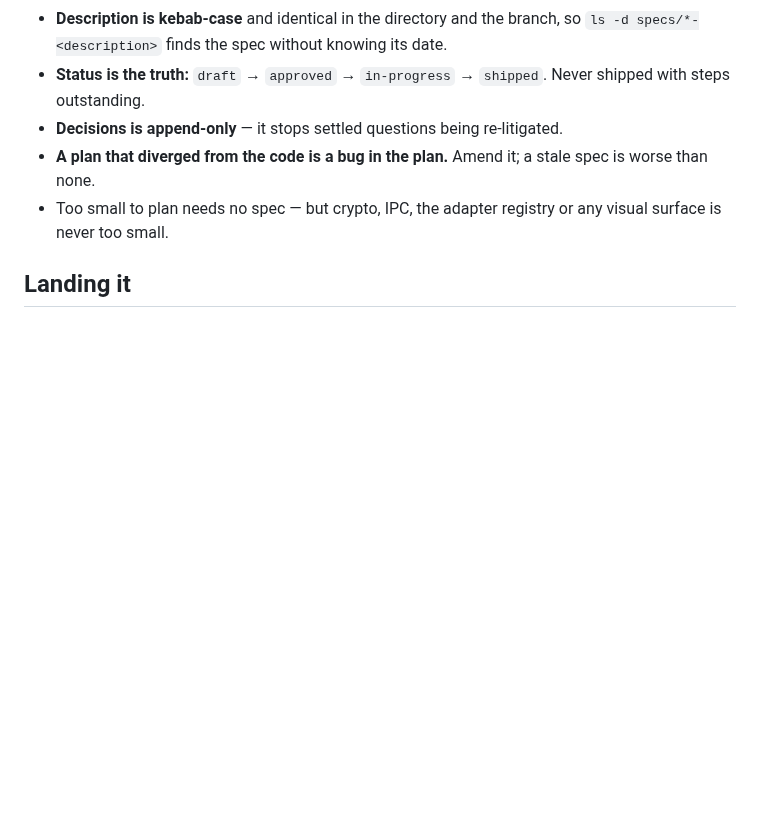
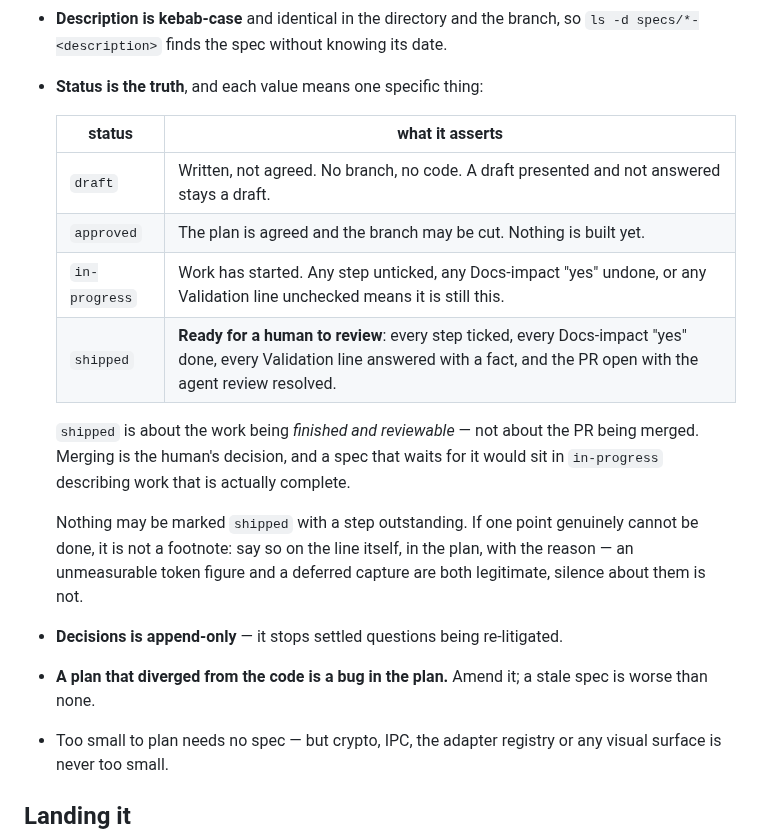
Before and after one commit to mindaugaskasp/diff-bro, a Markdown page: specs/README.md, the part around the change. Drawn GitHub-style; blank space fills up the shorter version.

```diff
--- a/specs/README.md
+++ b/specs/README.md
@@ -28,8 +28,24 @@ closes with `/validate`. Template: `.claude/skills/implement/plan-template.md`.
   without the other's unmerged work — and the reason goes in Decisions.
 - **Description is kebab-case** and identical in the directory and the branch,
   so `ls -d specs/*-<description>` finds the spec without knowing its date.
-- **Status is the truth:** `draft` → `approved` → `in-progress` → `shipped`.
-  Never shipped with steps outstanding.
+- **Status is the truth**, and each value means one specific thing:
+
+  | status        | what it asserts                                                                                                                                                               |
+  | ------------- | ----------------------------------------------------------------------------------------------------------------------------------------------------------------------------- |
+  | `draft`       | Written, not agreed. No branch, no code. A draft presented and not answered stays a draft.                                                                                    |
+  | `approved`    | The plan is agreed and the branch may be cut. Nothing is built yet.                                                                                                           |
+  | `in-progress` | Work has started. Any step unticked, any Docs-impact "yes" undone, or any Validation line unchecked means it is still this.                                                   |
+  | `shipped`     | **Ready for a human to review**: every step ticked, every Docs-impact "yes" done, every Validation line answered with a fact, and the PR open with the agent review resolved. |
+
+  `shipped` is about the work being _finished and reviewable_ — not about the PR
+  being merged. Merging is the human's decision, and a spec that waits for it
+  would sit in `in-progress` describing work that is actually complete.
+
+  Nothing may be marked `shipped` with a step outstanding. If one point genuinely
+  cannot be done, it is not a footnote: say so on the line itself, in the plan,
+  with the reason — an unmeasurable token figure and a deferred capture are both
+  legitimate, silence about them is not.
+
 - **Decisions is append-only** — it stops settled questions being re-litigated.
 - **A plan that diverged from the code is a bug in the plan.** Amend it; a stale
   spec is worse than none.
```
Also changed, not shown: README.md (+8 -1 lines), specs/2026-08-02-mermaid-visual-diff/plan.md (+17 -14 lines), docs/screenshots/diagram-diff.png (added), 1 other file.
